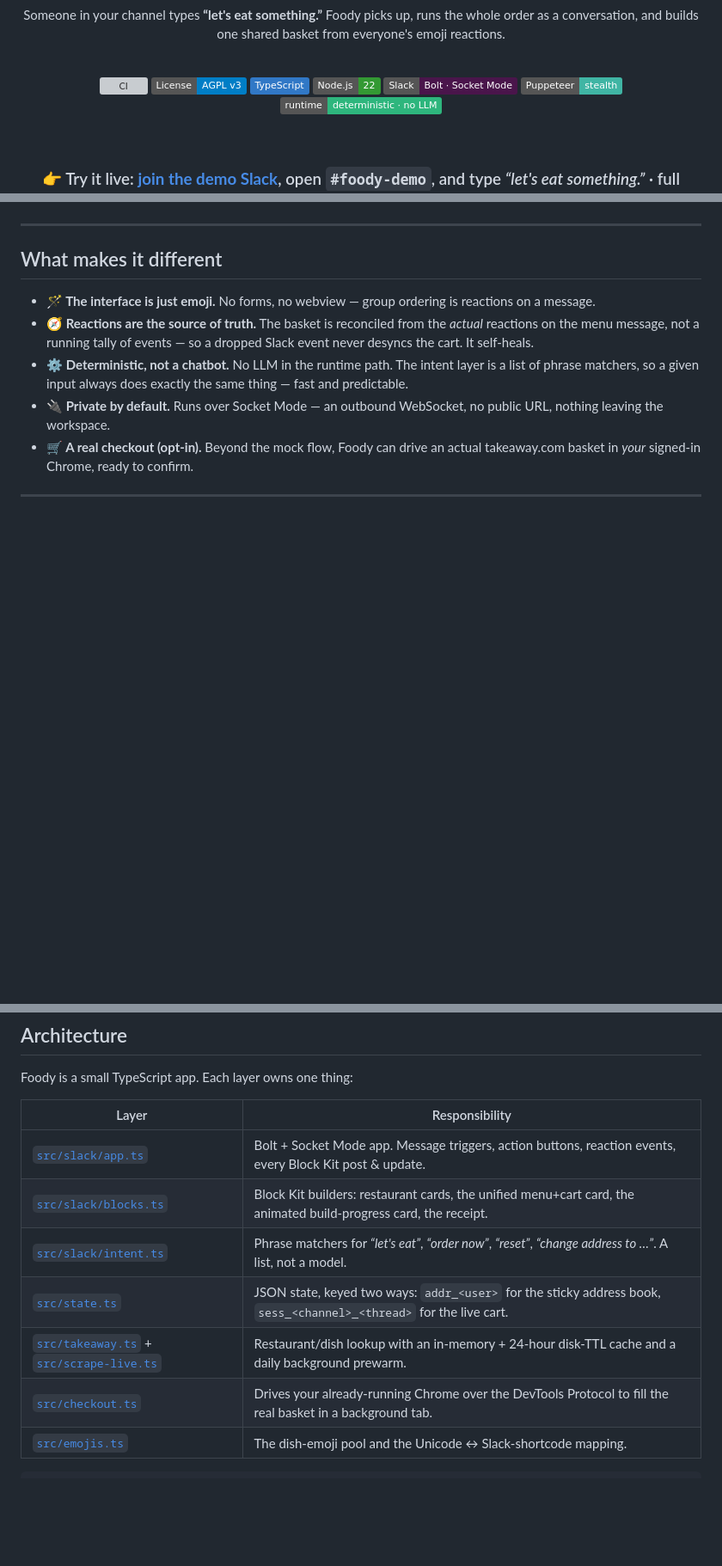
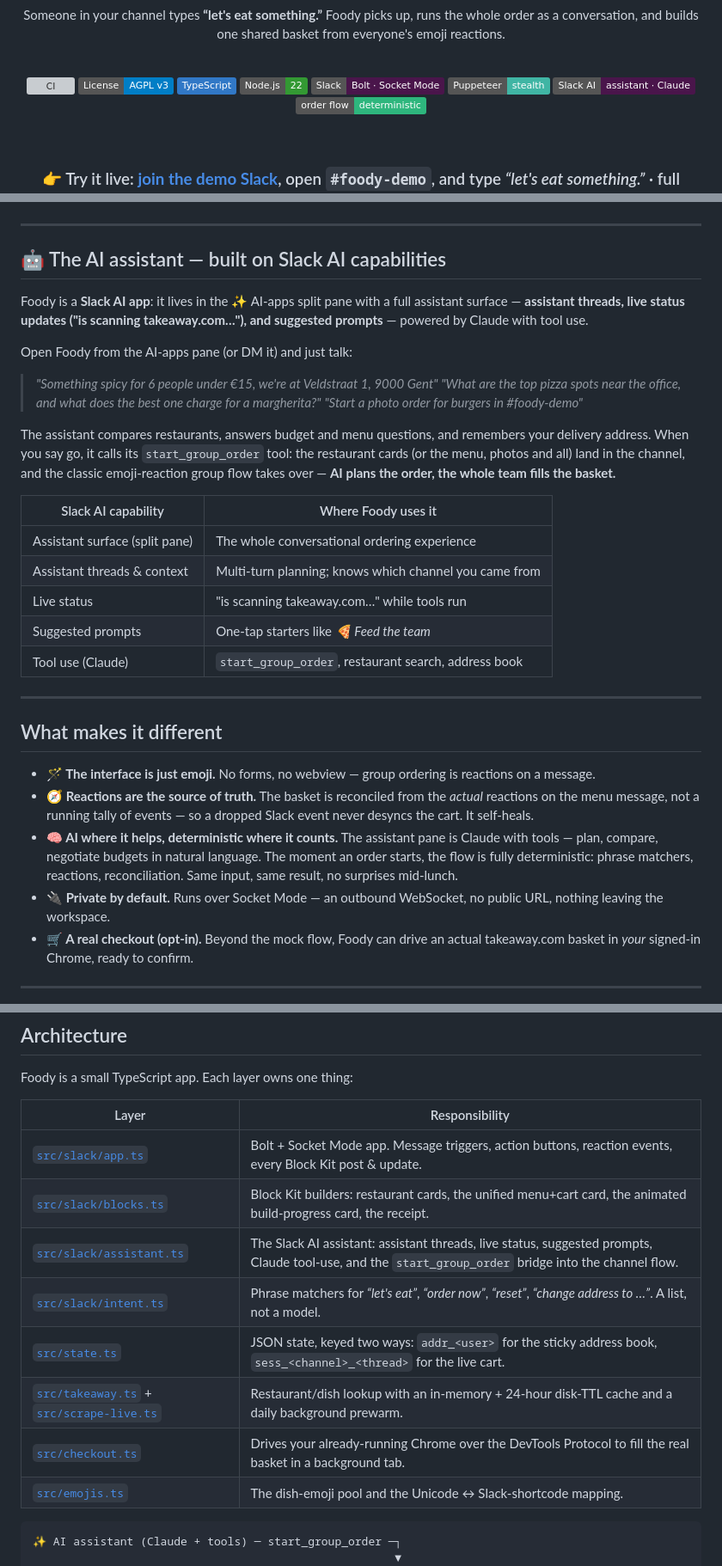
Before and after one commit to tdries/Foody-Slack-Hackathon-Submission, a Markdown page: README.md, 3 parts joined by grey strips. Shown at 86% size. Drawn GitHub-style; badges without logos; blank space fills up the shorter version; grey boxes are pictures that could not be loaded.

Commit message:
README + DEVPOST: put Slack AI capabilities front and center
The judge flag was "not clear the project uses a required technology" —
now it is: dedicated AI-assistant section with a capability table
(assistant surface, threads, live status, suggested prompts, Claude tool
use), assistant entry in the architecture diagram/table, and the "no
LLM" claims reframed as AI-plans / deterministic-basket.

Co-Authored-By: Claude Fable 5 <noreply@anthropic.com>

````diff
--- a/README.md
+++ b/README.md
@@ -16,7 +16,8 @@ Someone in your channel types **“let's eat something.”** Foody picks up, run
 ![Node.js](https://img.shields.io/badge/Node.js-22-339933?logo=node.js&logoColor=white)
 ![Slack Bolt](https://img.shields.io/badge/Slack-Bolt%20·%20Socket%20Mode-4A154B?logo=slack&logoColor=white)
 ![Puppeteer](https://img.shields.io/badge/Puppeteer-stealth-40B5A4?logo=puppeteer&logoColor=white)
-![No LLM](https://img.shields.io/badge/runtime-deterministic%20·%20no%20LLM-2EB67D)
+![Slack AI](https://img.shields.io/badge/Slack%20AI-assistant%20·%20Claude-4A154B?logo=slack&logoColor=white)
+![Deterministic core](https://img.shields.io/badge/order%20flow-deterministic-2EB67D)
 
 <br>
 
@@ -82,11 +83,33 @@ A clean receipt lands in the thread: items, totals, and an ETA.
 
 ---
 
+## 🤖 The AI assistant — built on Slack AI capabilities
+
+Foody is a **Slack AI app**: it lives in the ✨ AI-apps split pane with a full assistant surface — **assistant threads, live status updates ("is scanning takeaway.com…"), and suggested prompts** — powered by Claude with tool use.
+
+Open Foody from the AI-apps pane (or DM it) and just talk:
+
+> *"Something spicy for 6 people under €15, we're at Veldstraat 1, 9000 Gent"*
+> *"What are the top pizza spots near the office, and what does the best one charge for a margherita?"*
+> *"Start a photo order for burgers in #foody-demo"*
+
+The assistant compares restaurants, answers budget and menu questions, and remembers your delivery address. When you say go, it calls its `start_group_order` tool: the restaurant cards (or the menu, photos and all) land in the channel, and the classic emoji-reaction group flow takes over — **AI plans the order, the whole team fills the basket.**
+
+| Slack AI capability | Where Foody uses it |
+|---|---|
+| Assistant surface (split pane) | The whole conversational ordering experience |
+| Assistant threads & context | Multi-turn planning; knows which channel you came from |
+| Live status | "is scanning takeaway.com…" while tools run |
+| Suggested prompts | One-tap starters like *🍕 Feed the team* |
+| Tool use (Claude) | `start_group_order`, restaurant search, address book |
+
+---
+
 ## What makes it different
 
 - **🪄 The interface is just emoji.** No forms, no webview — group ordering is reactions on a message.
 - **🧭 Reactions are the source of truth.** The basket is reconciled from the *actual* reactions on the menu message, not a running tally of events — so a dropped Slack event never desyncs the cart. It self-heals.
-- **⚙️ Deterministic, not a chatbot.** No LLM in the runtime path. The intent layer is a list of phrase matchers, so a given input always does exactly the same thing — fast and predictable.
+- **🧠 AI where it helps, deterministic where it counts.** The assistant pane is Claude with tools — plan, compare, negotiate budgets in natural language. The moment an order starts, the flow is fully deterministic: phrase matchers, reactions, reconciliation. Same input, same result, no surprises mid-lunch.
 - **🔌 Private by default.** Runs over Socket Mode — an outbound WebSocket, no public URL, nothing leaving the workspace.
 - **🛒 A real checkout (opt-in).** Beyond the mock flow, Foody can drive an actual takeaway.com basket in *your* signed-in Chrome, ready to confirm.
 
@@ -100,6 +123,7 @@ Foody is a small TypeScript app. Each layer owns one thing:
 |---|---|
 | [`src/slack/app.ts`](src/slack/app.ts) | Bolt + Socket Mode app. Message triggers, action buttons, reaction events, every Block Kit post & update. |
 | [`src/slack/blocks.ts`](src/slack/blocks.ts) | Block Kit builders: restaurant cards, the unified menu+cart card, the animated build-progress card, the receipt. |
+| [`src/slack/assistant.ts`](src/slack/assistant.ts) | The Slack AI assistant: assistant threads, live status, suggested prompts, Claude tool-use, and the `start_group_order` bridge into the channel flow. |
 | [`src/slack/intent.ts`](src/slack/intent.ts) | Phrase matchers for *“let's eat”*, *“order now”*, *“reset”*, *“change address to …”*. A list, not a model. |
 | [`src/state.ts`](src/state.ts) | JSON state, keyed two ways: `addr_<user>` for the sticky address book, `sess_<channel>_<thread>` for the live cart. |
 | [`src/takeaway.ts`](src/takeaway.ts) + [`src/scrape-live.ts`](src/scrape-live.ts) | Restaurant/dish lookup with an in-memory + 24-hour disk-TTL cache and a daily background prewarm. |
@@ -107,6 +131,8 @@ Foody is a small TypeScript app. Each layer owns one thing:
 | [`src/emojis.ts`](src/emojis.ts) | The dish-emoji pool and the Unicode ↔ Slack-shortcode mapping. |
 
 ```
+✨ AI assistant (Claude + tools) ─ start_group_order ─┐
+                                                      ▼
 let's eat  →  intent  →  session state  →  discovery (scrape + cache)  →  pre-reacted menu
                                                                               │
                                               react / un-react  ───────────────┘
````
Also changed, not shown: other parts of README.md (+2 -1 lines), docs/DEVPOST.md (+2 -2 lines).
